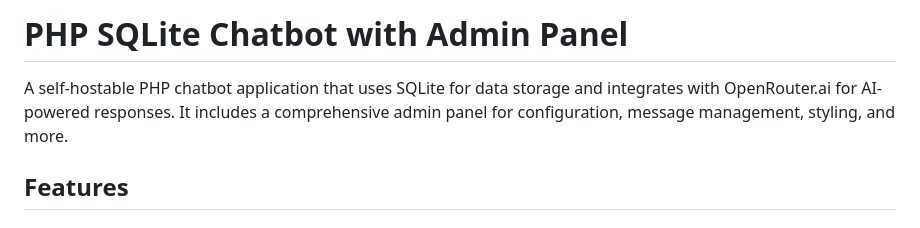
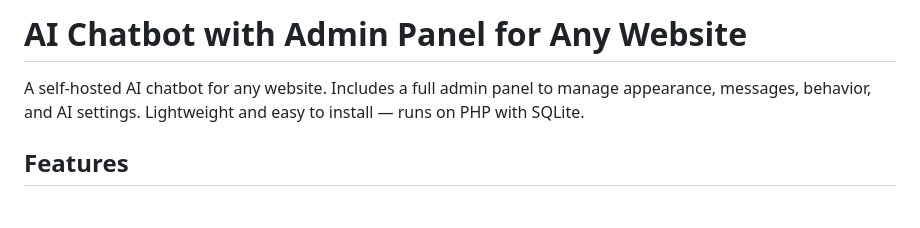
Before and after one commit to NewCodeByte/chatbot-ai-free-models, a Markdown page: README.md, the part around the change. Drawn GitHub-style.

```diff
--- a/README.md
+++ b/README.md
@@ -1,6 +1,6 @@
-# PHP SQLite Chatbot with Admin Panel
+# AI Chatbot with Admin Panel for Any Website
 
-A self-hostable PHP chatbot application that uses SQLite for data storage and integrates with OpenRouter.ai for AI-powered responses. It includes a comprehensive admin panel for configuration, message management, styling, and more.
+A self-hosted AI chatbot for any website. Includes a full admin panel to manage appearance, messages, behavior, and AI settings. Lightweight and easy to install — runs on PHP with SQLite.
 
 ## Features
 
```
